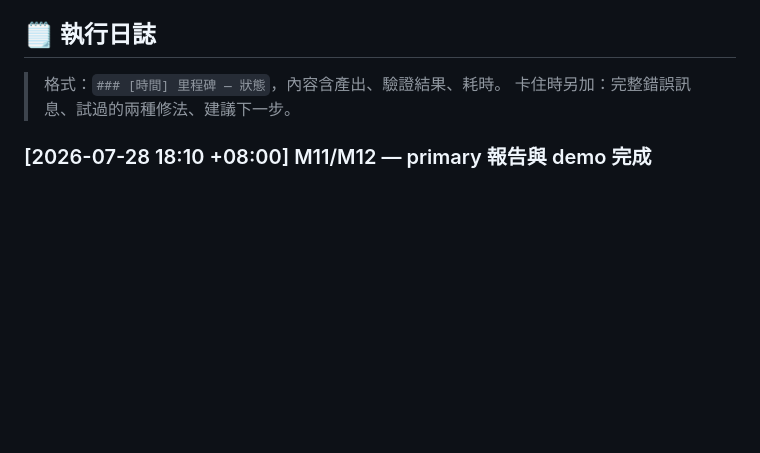
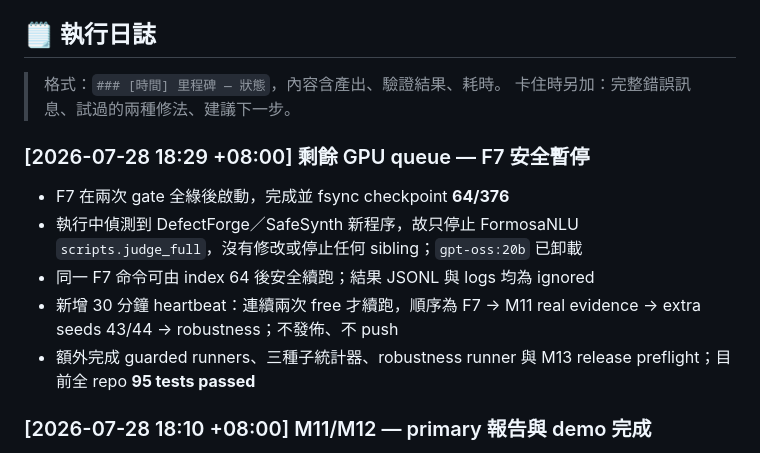
Before and after one commit to kuotunyu/FormosaNLU-Synth, a Markdown page: docs/HANDOFF.md, the part around the change. GitHub-like rendering; blank space fills up the shorter version.

Commit message:
Docs: record guarded F7 checkpoint

```diff
--- a/docs/HANDOFF.md
+++ b/docs/HANDOFF.md
@@ -58,6 +58,17 @@ README 必須維持「primary seed-42、沒有信賴區間」的表述。
 
 > 格式：`### [時間] 里程碑 — 狀態`，內容含產出、驗證結果、耗時。
 > 卡住時另加：完整錯誤訊息、試過的兩種修法、建議下一步。
+
+### [2026-07-28 18:29 +08:00] 剩餘 GPU queue — F7 安全暫停
+
+- F7 在兩次 gate 全綠後啟動，完成並 fsync checkpoint **64/376**
+- 執行中偵測到 DefectForge／SafeSynth 新程序，故只停止 FormosaNLU
+  `scripts.judge_full`，沒有修改或停止任何 sibling；`gpt-oss:20b` 已卸載
+- 同一 F7 命令可由 index 64 後安全續跑；結果 JSONL 與 logs 均為 ignored
+- 新增 30 分鐘 heartbeat：連續兩次 free 才續跑，順序為 F7 → M11 real
+  evidence → extra seeds 43/44 → robustness；不發佈、不 push
+- 額外完成 guarded runners、三種子統計器、robustness runner 與 M13
+  release preflight；目前全 repo **95 tests passed**
 
 ### [2026-07-28 18:10 +08:00] M11/M12 — primary 報告與 demo 完成
 
```
